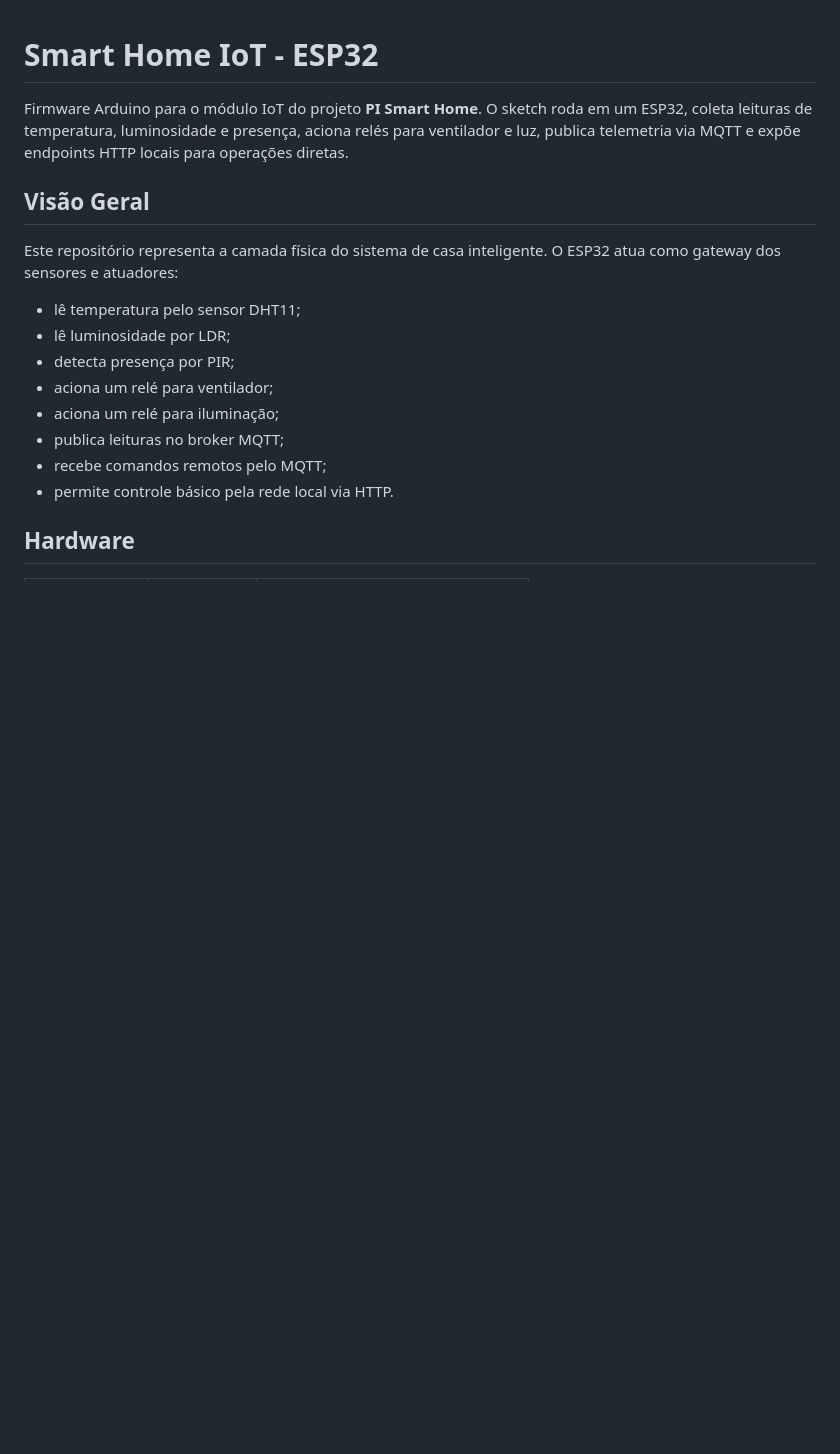
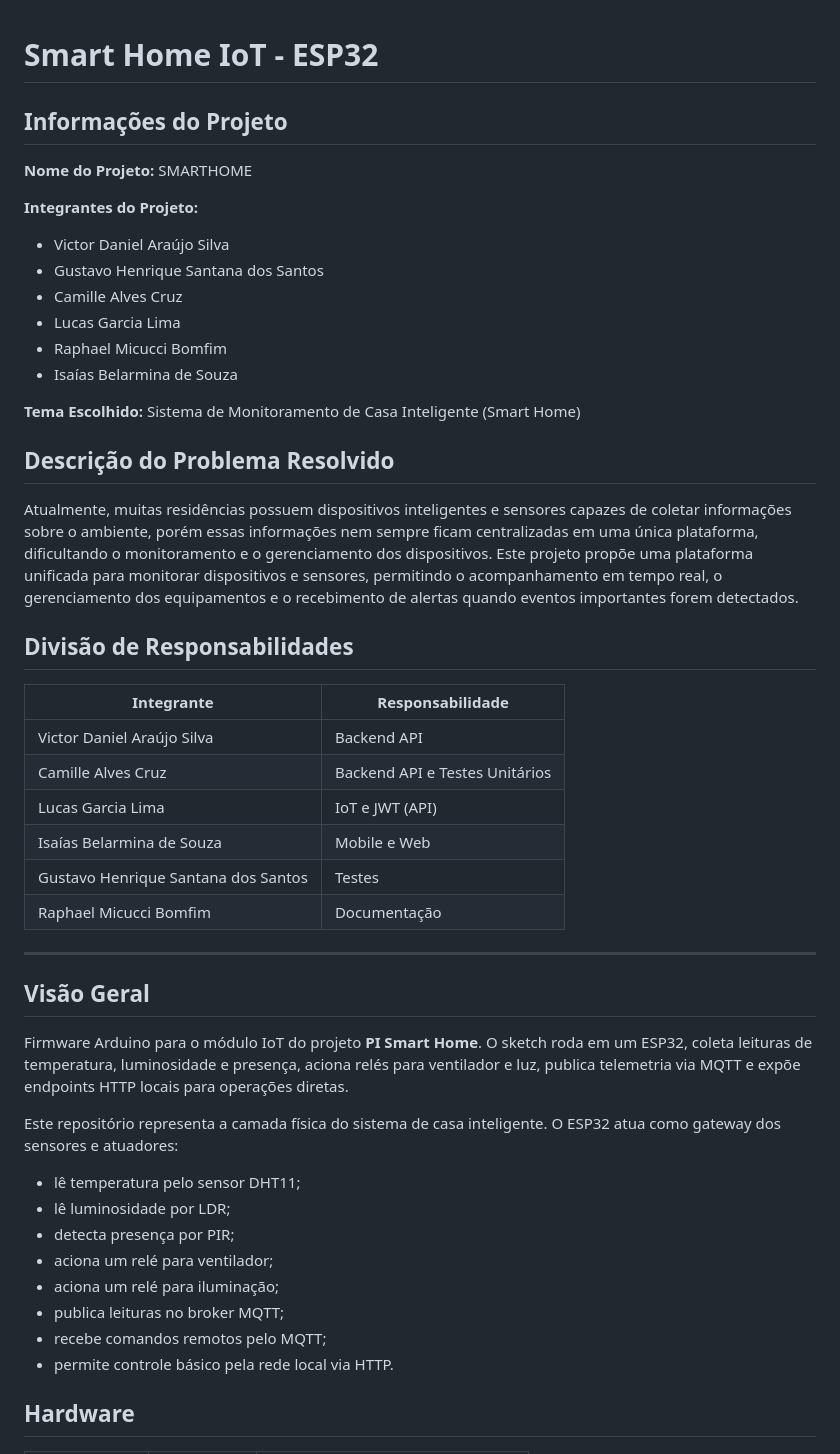
Before and after one commit to Projeto-Integrador-Sexto-Semestre/IOT, a Markdown page: README.md, the part around one of its changes. Drawn GitHub-style; blank space fills up the shorter version.

```diff
--- a/README.md
+++ b/README.md
@@ -1,8 +1,39 @@
 # Smart Home IoT - ESP32
 
-Firmware Arduino para o módulo IoT do projeto **PI Smart Home**. O sketch roda em um ESP32, coleta leituras de temperatura, luminosidade e presença, aciona relés para ventilador e luz, publica telemetria via MQTT e expõe endpoints HTTP locais para operações diretas.
+## Informações do Projeto
+
+**Nome do Projeto:** SMARTHOME
+
+**Integrantes do Projeto:**
+- Victor Daniel Araújo Silva
+- Gustavo Henrique Santana dos Santos
+- Camille Alves Cruz
+- Lucas Garcia Lima
+- Raphael Micucci Bomfim
+- Isaías Belarmina de Souza
+
+**Tema Escolhido:** Sistema de Monitoramento de Casa Inteligente (Smart Home)
+
+## Descrição do Problema Resolvido
+
+Atualmente, muitas residências possuem dispositivos inteligentes e sensores capazes de coletar informações sobre o ambiente, porém essas informações nem sempre ficam centralizadas em uma única plataforma, dificultando o monitoramento e o gerenciamento dos dispositivos. Este projeto propõe uma plataforma unificada para monitorar dispositivos e sensores, permitindo o acompanhamento em tempo real, o gerenciamento dos equipamentos e o recebimento de alertas quando eventos importantes forem detectados.
+
+## Divisão de Responsabilidades
+
+| Integrante | Responsabilidade |
+|---|---|
+| Victor Daniel Araújo Silva | Backend API |
+| Camille Alves Cruz | Backend API e Testes Unitários |
+| Lucas Garcia Lima | IoT e JWT (API) |
+| Isaías Belarmina de Souza | Mobile e Web |
+| Gustavo Henrique Santana dos Santos | Testes |
+| Raphael Micucci Bomfim | Documentação |
+
+---
 
 ## Visão Geral
+
+Firmware Arduino para o módulo IoT do projeto **PI Smart Home**. O sketch roda em um ESP32, coleta leituras de temperatura, luminosidade e presença, aciona relés para ventilador e luz, publica telemetria via MQTT e expõe endpoints HTTP locais para operações diretas.
 
 Este repositório representa a camada física do sistema de casa inteligente. O ESP32 atua como gateway dos sensores e atuadores:
 
```
Also changed, not shown: other parts of README.md (+31 -0 lines).
